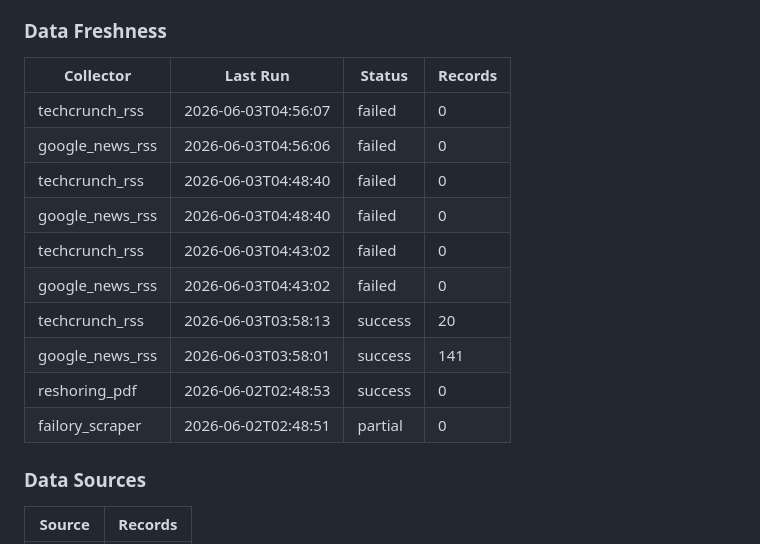
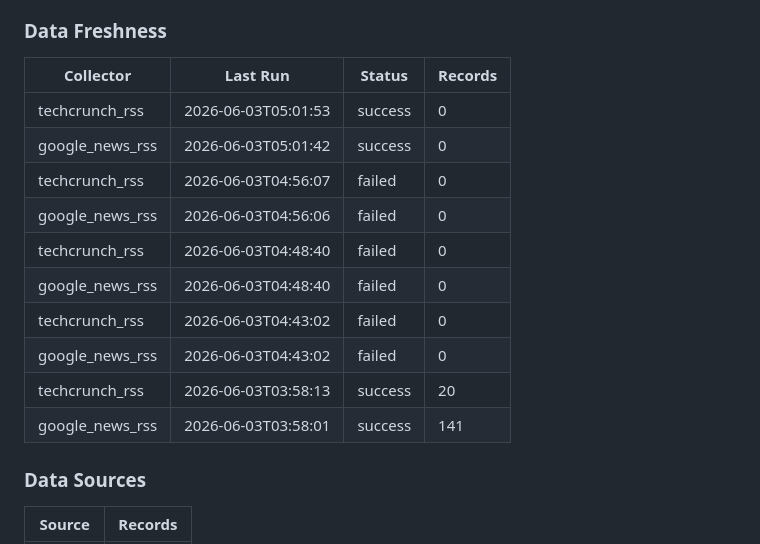
Before and after one commit to gokul-koduri/start, a Markdown page: Failed_Startups_Manufacturing_Revival_Report.md, the part around one of its changes. GitHub-like rendering.

Commit message:
Automated report update - 2026-06-03 05:02

```diff
--- a/Failed_Startups_Manufacturing_Revival_Report.md
+++ b/Failed_Startups_Manufacturing_Revival_Report.md
@@ -452,6 +452,8 @@ This report was compiled using a **two-pronged research approach**:
 
 | Collector | Last Run | Status | Records |
 |-----------|----------|--------|---------|
+| techcrunch_rss | 2026-06-03T05:01:53 | success | 0 |
+| google_news_rss | 2026-06-03T05:01:42 | success | 0 |
 | techcrunch_rss | 2026-06-03T04:56:07 | failed | 0 |
 | google_news_rss | 2026-06-03T04:56:06 | failed | 0 |
 | techcrunch_rss | 2026-06-03T04:48:40 | failed | 0 |
@@ -460,8 +462,6 @@ This report was compiled using a **two-pronged research approach**:
 | google_news_rss | 2026-06-03T04:43:02 | failed | 0 |
 | techcrunch_rss | 2026-06-03T03:58:13 | success | 20 |
 | google_news_rss | 2026-06-03T03:58:01 | success | 141 |
-| reshoring_pdf | 2026-06-02T02:48:53 | success | 0 |
-| failory_scraper | 2026-06-02T02:48:51 | partial | 0 |
 
 ### Data Sources
 | Source | Records |
```
Also changed, not shown: other parts of Failed_Startups_Manufacturing_Revival_Report.md (+1 -1 lines).
